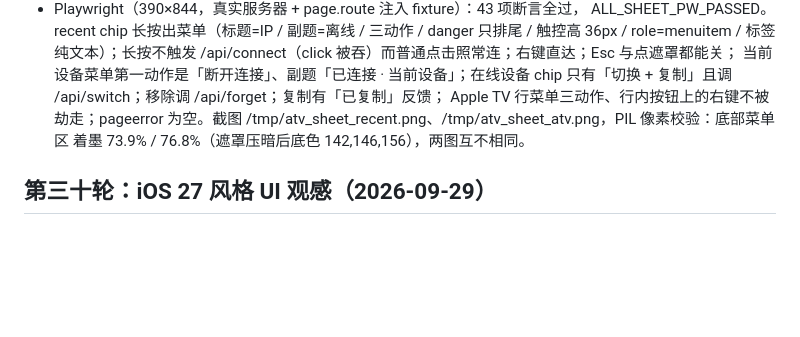
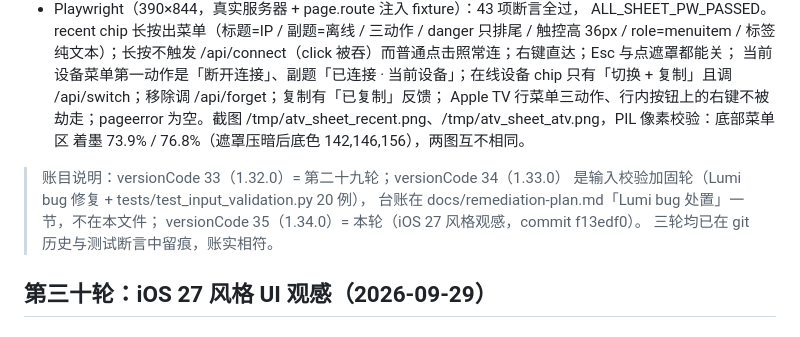
Before and after one commit to cpufreestyle/atv-remote, a Markdown page: docs/ui-study.md, the part around the change. Rendered like a GitHub page; blank space fills up the shorter version.

```diff
--- a/docs/ui-study.md
+++ b/docs/ui-study.md
@@ -1606,6 +1606,12 @@ Playwright 程序化审计（双视口 390×844 / 1280×800）的量化证据，
   /tmp/atv_sheet_recent.png、/tmp/atv_sheet_atv.png，PIL 像素校验：底部菜单区
   着墨 73.9% / 76.8%（遮罩压暗后底色 142,146,156），两图互不相同。
 
+> 账目说明：versionCode 33（1.32.0）= 第二十九轮；versionCode 34（1.33.0）
+> 是输入校验加固轮（Lumi bug 修复 + tests/test_input_validation.py 20 例），
+> 台账在 docs/remediation-plan.md「Lumi bug 处置」一节，不在本文件；
+> versionCode 35（1.34.0）= 本轮（iOS 27 风格观感，commit f13edf0）。
+> 三轮均已在 git 历史与测试断言中留痕，账实相符。
+
 ## 第三十轮：iOS 27 风格 UI 观感（2026-09-29）
 
 ### 学习源
```
Also changed, not shown: docs/harness.md (+5 -4 lines), docs/spec.md (+1 -1 lines).
